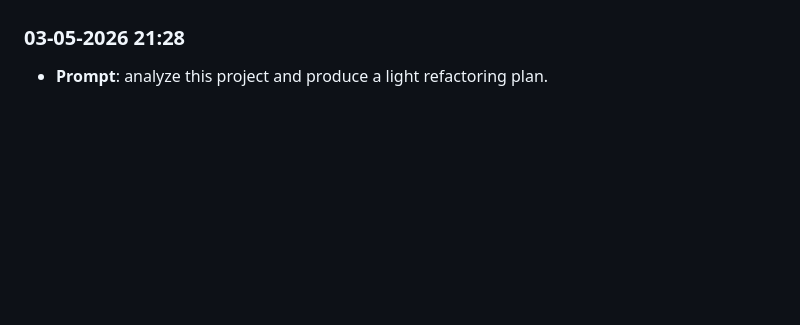
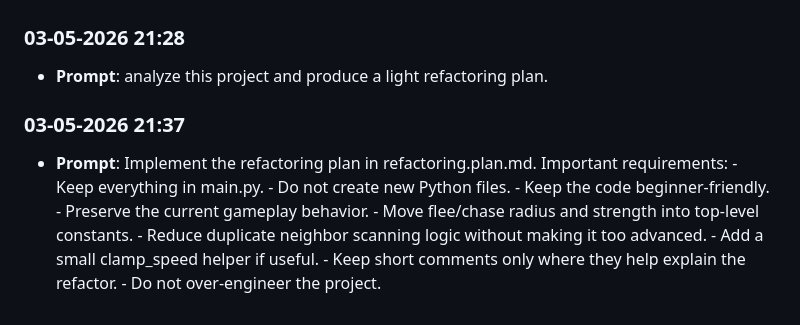
Before and after one commit to victor-oganwo/lab8-pygame, a Markdown page: prompts_history.md, the part around the change. Rendered like a GitHub page; blank space fills up the shorter version.

```diff
--- a/prompts_history.md
+++ b/prompts_history.md
@@ -55,3 +55,6 @@ Automatically captured prompt log. Entries are appended in chronological order (
 
 ### 03-05-2026 21:28
 - **Prompt**: analyze this project and produce a light refactoring plan.
+
+### 03-05-2026 21:37
+- **Prompt**: Implement the refactoring plan in refactoring.plan.md.  Important requirements: - Keep everything in main.py. - Do not create new Python files. - Keep the code beginner-friendly. - Preserve the current gameplay behavior. - Move flee/chase radius and strength into top-level constants. - Reduce duplicate neighbor scanning logic without making it too advanced. - Add a small clamp_speed helper if useful. - Keep short comments only where they help explain the refactor. - Do not over-engineer the project.
```
Also changed, not shown: JOURNAL.md (+15 -0 lines).
